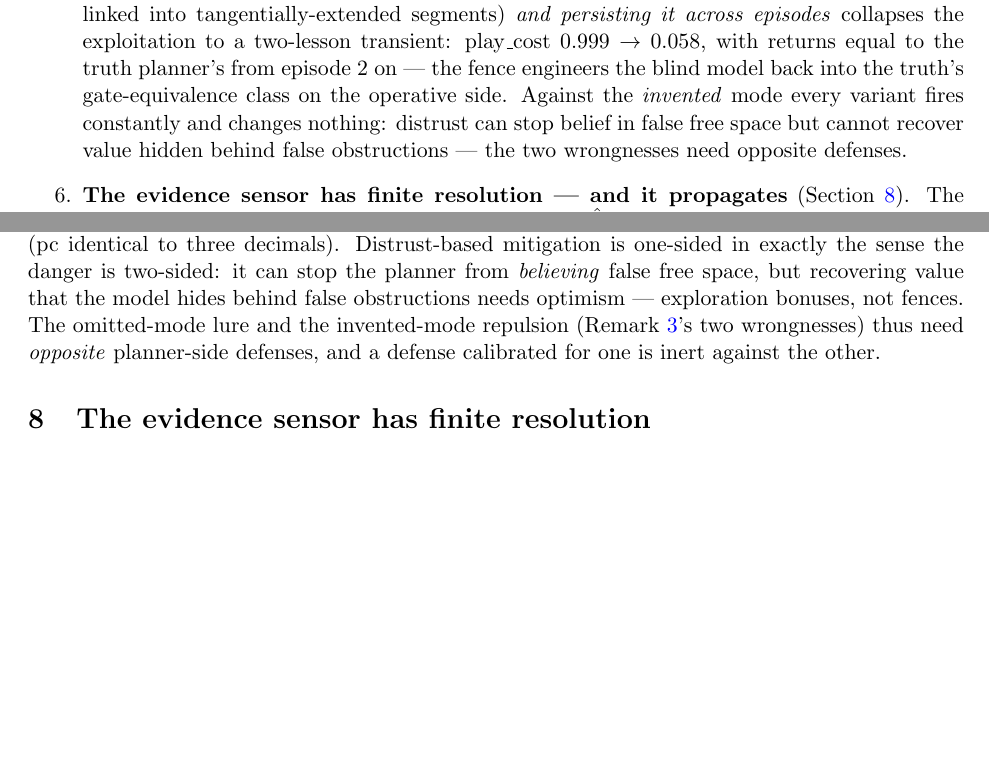
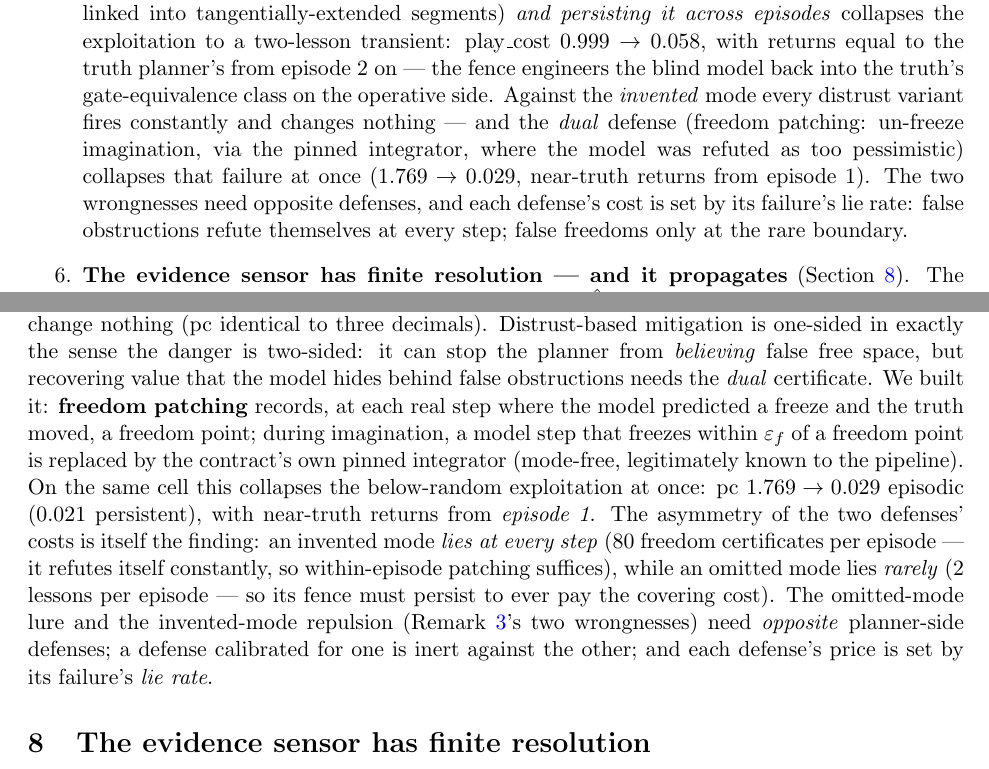
Before and after one commit to JaviMaligno/code-world-models, a LaTeX paper (docs/paper3/main.tex): two parts of pages 3 and 14 of 20, joined at a grey line, cut so that both start at the same text, the shorter picture padded with empty space. Compiled offline with pdfLaTeX.

Commit message:
paper3: the dual defense — freedom patching collapses the invented-mode exploitation
Bucket-2a decision gate PASSED: pc 1.769 -> 0.029 episodic (0.021
persistent), near-truth returns from episode 1. The lie-rate symmetry is
the finding: invented modes refute themselves at every step (80
certificates/ep, no persistence needed); omitted modes lie rarely (2
lessons/ep, hence the nerve fence needed persistence). Both constructive
legs measured. Folded into abstract, contributions, mitigation section
(table row + dual-defense paragraph), EXPERIMENTS.md. Freedom points dedup
at eps/2 (efficiency note recorded). 11 mitigation tests green.

Co-Authored-By: Claude Fable 5 <noreply@anthropic.com>

```diff
--- a/docs/paper3/main.tex
+++ b/docs/paper3/main.tex
@@ -169,10 +172,14 @@ $\mathcal{R}$.
   $\mathrm{play\_cost}$ $0.999 \to 0.058$, with returns equal to the
   truth planner's from episode 2 on --- the fence engineers the blind model
   back into the truth's gate-equivalence class on the operative side.
-  Against the \emph{invented} mode every variant fires constantly and
-  changes nothing: distrust can stop belief in false free space but cannot
-  recover value hidden behind false obstructions --- the two wrongnesses
-  need opposite defenses.
+  Against the \emph{invented} mode every distrust variant fires constantly
+  and changes nothing --- and the \emph{dual} defense (freedom patching:
+  un-freeze imagination, via the pinned integrator, where the model was
+  refuted as too pessimistic) collapses that failure at once
+  ($1.769 \to 0.029$, near-truth returns from episode 1). The two
+  wrongnesses need opposite defenses, and each defense's cost is set by its
+  failure's lie rate: false obstructions refute themselves at every step;
+  false freedoms only at the rare boundary.
 \item \textbf{The evidence sensor has finite resolution --- and it
   propagates} (Section~\ref{sec:sensor}). The pre-registered
   persistent-homology summary reports $\hat\beta_1 = 1$ for every channel
@@ -983,11 +991,23 @@ every few steps) and change nothing ($\mathrm{pc}$ identical to three
 decimals). Distrust-based mitigation is one-sided in exactly the sense the
 danger is two-sided: it can stop the planner from \emph{believing} false
 free space, but recovering value that the model hides behind false
-obstructions needs optimism --- exploration bonuses, not fences. The
-omitted-mode lure and the invented-mode repulsion
-(Remark~\ref{rem:triad}'s two wrongnesses) thus need \emph{opposite}
-planner-side defenses, and a defense calibrated for one is inert against
-the other.
+obstructions needs the \emph{dual} certificate. We built it:
+\textbf{freedom patching} records, at each real step where the model
+predicted a freeze and the truth moved, a freedom point; during
+imagination, a model step that freezes within $\varepsilon_f$ of a freedom
+point is replaced by the contract's own pinned integrator (mode-free,
+legitimately known to the pipeline). On the same cell this collapses the
+below-random exploitation at once: $\mathrm{pc}$ $1.769 \to 0.029$
+episodic ($0.021$ persistent), with near-truth returns from
+\emph{episode 1}. The asymmetry of the two defenses' costs is itself the
+finding: an invented mode \emph{lies at every step} ($80$ freedom
+certificates per episode --- it refutes itself constantly, so within-episode
+patching suffices), while an omitted mode lies \emph{rarely} ($2$ lessons
+per episode --- so its fence must persist to ever pay the covering cost).
+The omitted-mode lure and the invented-mode repulsion
+(Remark~\ref{rem:triad}'s two wrongnesses) need \emph{opposite}
+planner-side defenses; a defense calibrated for one is inert against the
+other; and each defense's price is set by its failure's \emph{lie rate}.
 
 \section{The evidence sensor has finite resolution}
 \label{sec:sensor}
```
Also changed, not shown: docs/EXPERIMENTS.md (+25 -1 lines), docs/paper3/main.tex (8 more changed lines), 2 other files.
